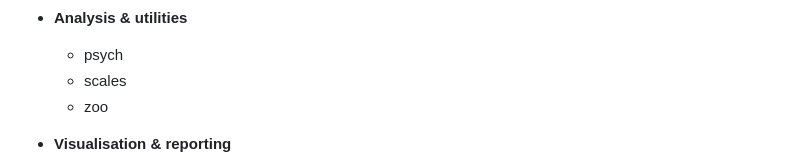
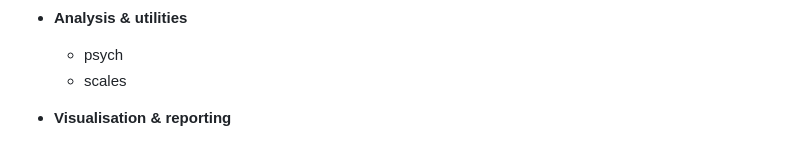
Before and after one commit to AX-Consult-Group/medical-bone-health-project-phase-2, a Markdown page: README.md, the part around one of its changes. Rendered like a GitHub page.

```diff
--- a/README.md
+++ b/README.md
@@ -96,7 +97,6 @@ The analysis was conducted in R using the following packages:
 - **Analysis & utilities**
   - psych
   - scales
-  - zoo
 
 - **Visualisation & reporting**
   - ggplot2
```
Also changed, not shown: other parts of README.md (+2 -1 lines).
